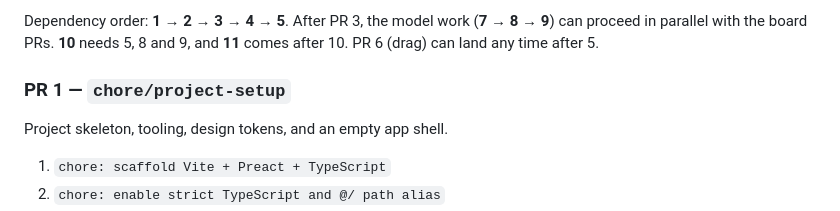
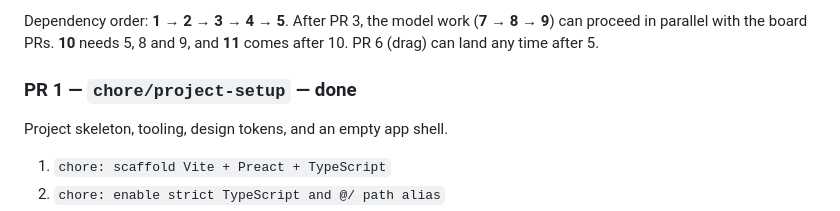
Before and after one commit to podlomar/chessdrills, a Markdown page: agenda/plan-stage-1.md, the part around the change. Rendered like a GitHub page.

Commit message:
docs: update README and plan with project state
Co-Authored-By: Claude Opus 5.5 (1M context) <noreply@anthropic.com>

```diff
--- a/agenda/plan-stage-1.md
+++ b/agenda/plan-stage-1.md
@@ -443,7 +443,7 @@ Rewrite the README each time; don't append history to it.
 
 Dependency order: **1 → 2 → 3 → 4 → 5**. After PR 3, the model work (**7 → 8 → 9**) can proceed in parallel with the board PRs. **10** needs 5, 8 and 9, and **11** comes after 10. PR 6 (drag) can land any time after 5.
 
-### PR 1 — `chore/project-setup`
+### PR 1 — `chore/project-setup` — **done**
 
 Project skeleton, tooling, design tokens, and an empty app shell.
 
```
Also changed, not shown: README.md (added, +39 -0 lines).
